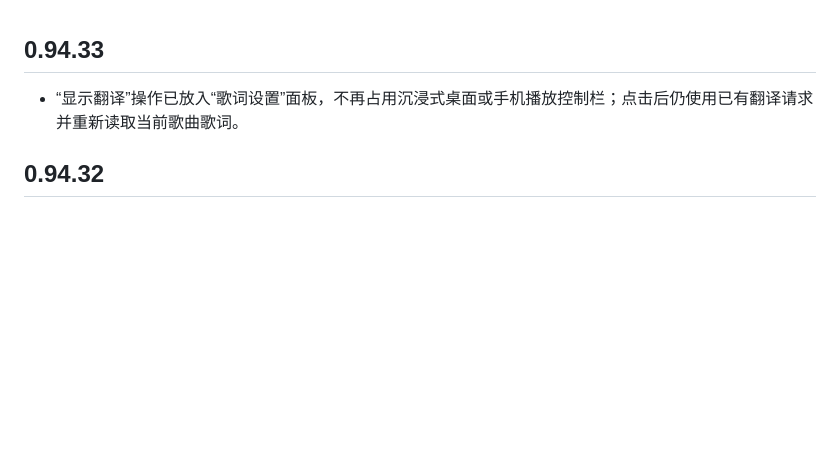
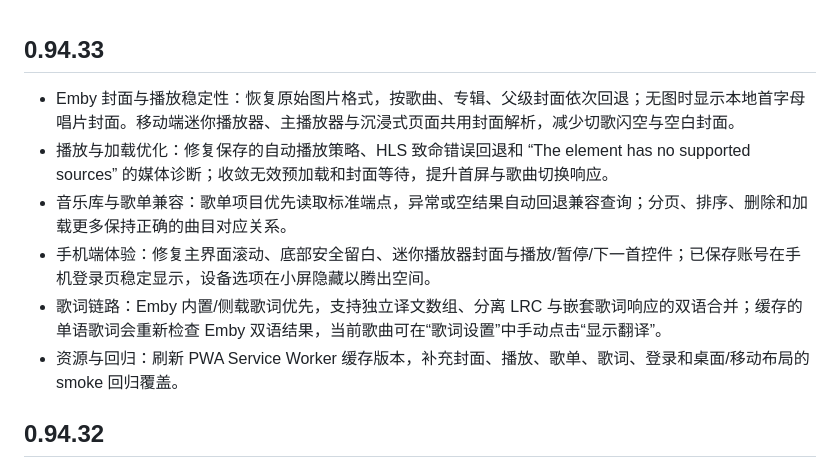
Before and after one commit to ywhgh/aurora-emby-music, a Markdown page: RELEASE_NOTES.md, the part around the change. Drawn GitHub-style; blank space fills up the shorter version.

Commit message:
docs: expand 0.94.33 release notes

```diff
--- a/RELEASE_NOTES.md
+++ b/RELEASE_NOTES.md
@@ -1,6 +1,11 @@
 ## 0.94.33
 
-- “显示翻译”操作已放入“歌词设置”面板，不再占用沉浸式桌面或手机播放控制栏；点击后仍使用已有翻译请求并重新读取当前歌曲歌词。
+- Emby 封面与播放稳定性：恢复原始图片格式，按歌曲、专辑、父级封面依次回退；无图时显示本地首字母唱片封面。移动端迷你播放器、主播放器与沉浸式页面共用封面解析，减少切歌闪空与空白封面。
+- 播放与加载优化：修复保存的自动播放策略、HLS 致命错误回退和 “The element has no supported sources” 的媒体诊断；收敛无效预加载和封面等待，提升首屏与歌曲切换响应。
+- 音乐库与歌单兼容：歌单项目优先读取标准端点，异常或空结果自动回退兼容查询；分页、排序、删除和加载更多保持正确的曲目对应关系。
+- 手机端体验：修复主界面滚动、底部安全留白、迷你播放器封面与播放/暂停/下一首控件；已保存账号在手机登录页稳定显示，设备选项在小屏隐藏以腾出空间。
+- 歌词链路：Emby 内置/侧载歌词优先，支持独立译文数组、分离 LRC 与嵌套歌词响应的双语合并；缓存的单语歌词会重新检查 Emby 双语结果，当前歌曲可在“歌词设置”中手动点击“显示翻译”。
+- 资源与回归：刷新 PWA Service Worker 缓存版本，补充封面、播放、歌单、歌词、登录和桌面/移动布局的 smoke 回归覆盖。
 
 ## 0.94.32
 
```
